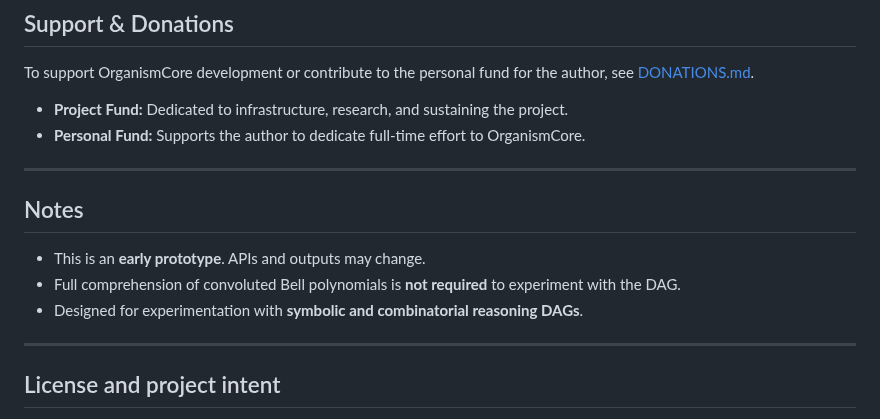
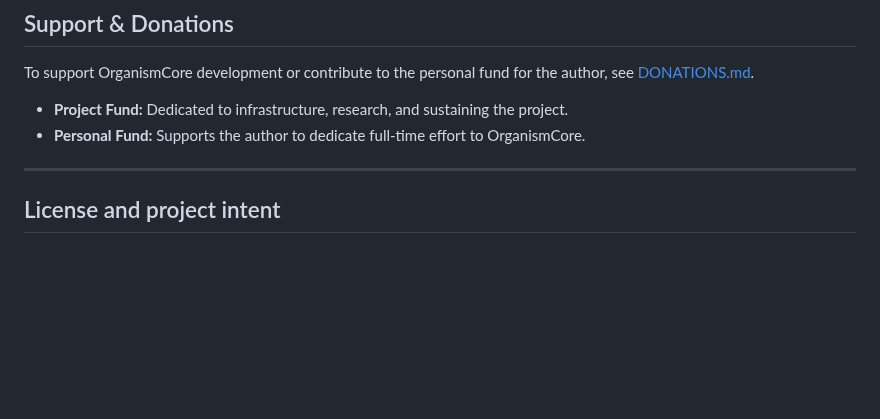
Before and after one commit to Eric-Robert-Lawson/OrganismCore, a Markdown page: README.md, the part around one of its changes. Rendered like a GitHub page; blank space fills up the shorter version.

```diff
--- a/README.md
+++ b/README.md
@@ -190,15 +72,6 @@ To support OrganismCore development or contribute to the personal fund for the a
 
 - **Project Fund:** Dedicated to infrastructure, research, and sustaining the project.
 - **Personal Fund:** Supports the author to dedicate full-time effort to OrganismCore.
-
-
----
-
-## Notes
-
-- This is an **early prototype**. APIs and outputs may change.
-- Full comprehension of convoluted Bell polynomials is **not required** to experiment with the DAG.
-- Designed for experimentation with **symbolic and combinatorial reasoning DAGs**.
 
 ---
 
```
Also changed, not shown: other parts of README.md (+12 -130 lines).
